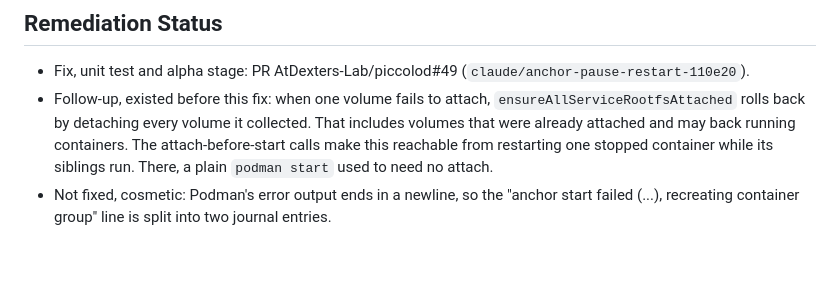
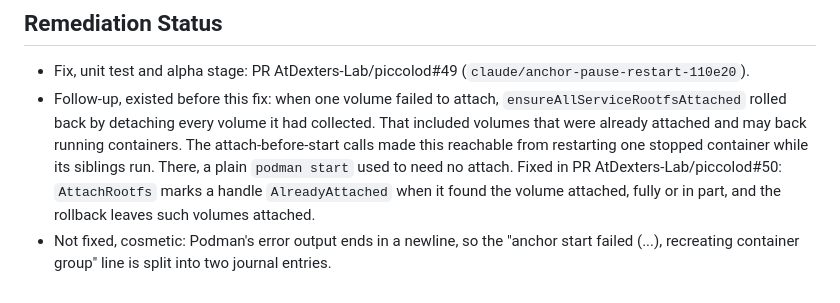
Before and after one commit to AtDexters-Lab/piccolod, a Markdown page: docs/rca/20261025-anchor-start-before-rootfs-attach.md, the part around the change. Drawn GitHub-style; blank space fills up the shorter version.

Commit message:
docs: record the attach rollback fix in the anchor start RCA
Co-Authored-By: Claude Opus 5.5 <noreply@anthropic.com>

```diff
--- a/docs/rca/20261025-anchor-start-before-rootfs-attach.md
+++ b/docs/rca/20261025-anchor-start-before-rootfs-attach.md
@@ -122,12 +122,15 @@ recreate with the same handles.
 
 - Fix, unit test and alpha stage: PR AtDexters-Lab/piccolod#49
   (`claude/anchor-pause-restart-110e20`).
-- Follow-up, existed before this fix: when one volume fails to attach,
-  `ensureAllServiceRootfsAttached` rolls back by detaching every volume it
-  collected. That includes volumes that were already attached and may back
-  running containers. The attach-before-start calls make this reachable from
-  restarting one stopped container while its siblings run. There, a plain
-  `podman start` used to need no attach.
+- Follow-up, existed before this fix: when one volume failed to attach,
+  `ensureAllServiceRootfsAttached` rolled back by detaching every volume it
+  had collected. That included volumes that were already attached and may
+  back running containers. The attach-before-start calls made this reachable
+  from restarting one stopped container while its siblings run. There, a
+  plain `podman start` used to need no attach. Fixed in PR
+  AtDexters-Lab/piccolod#50: `AttachRootfs` marks a handle `AlreadyAttached`
+  when it found the volume attached, fully or in part, and the rollback
+  leaves such volumes attached.
 - Not fixed, cosmetic: Podman's error output ends in a newline, so the
   "anchor start failed (...), recreating container group" line is split into
   two journal entries.
```
